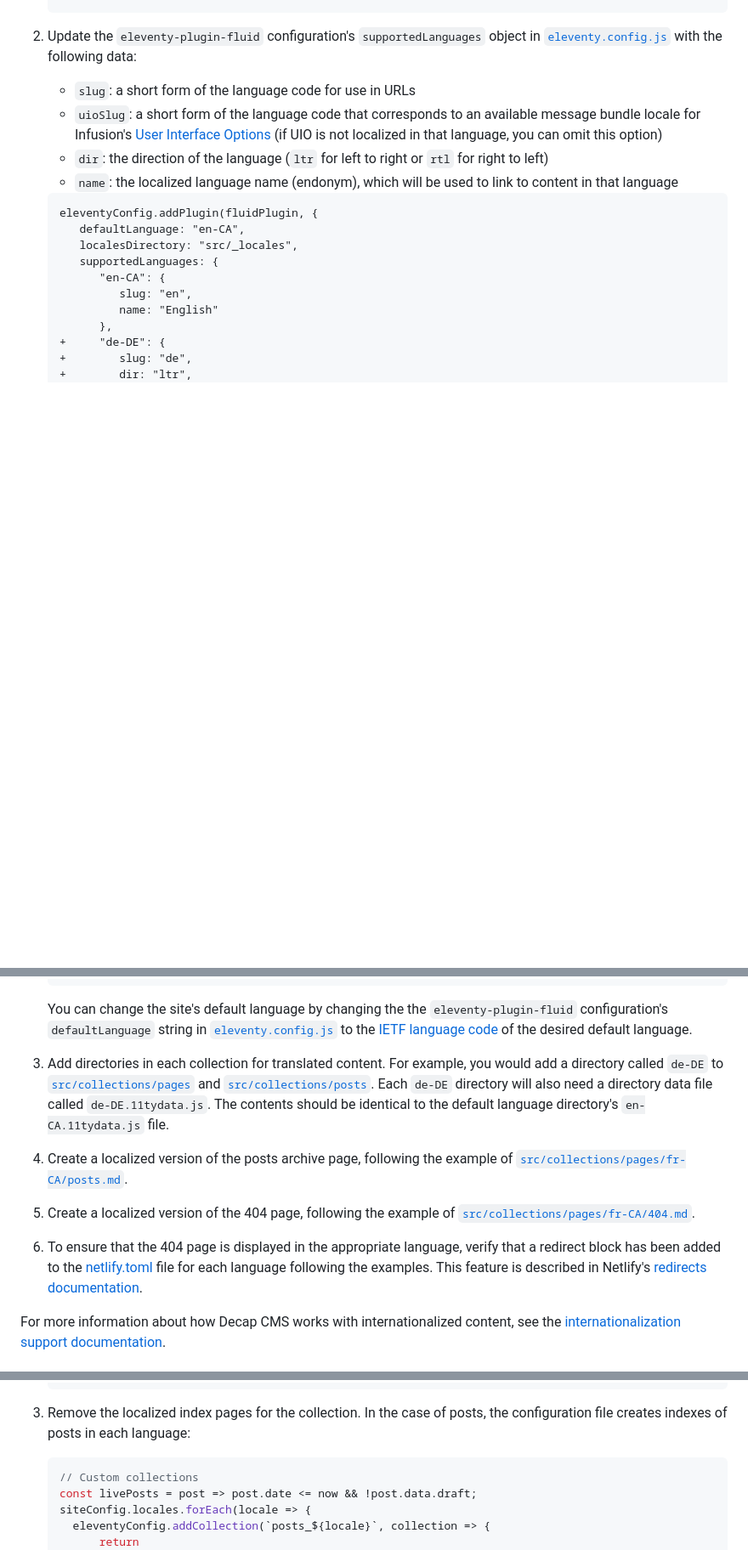
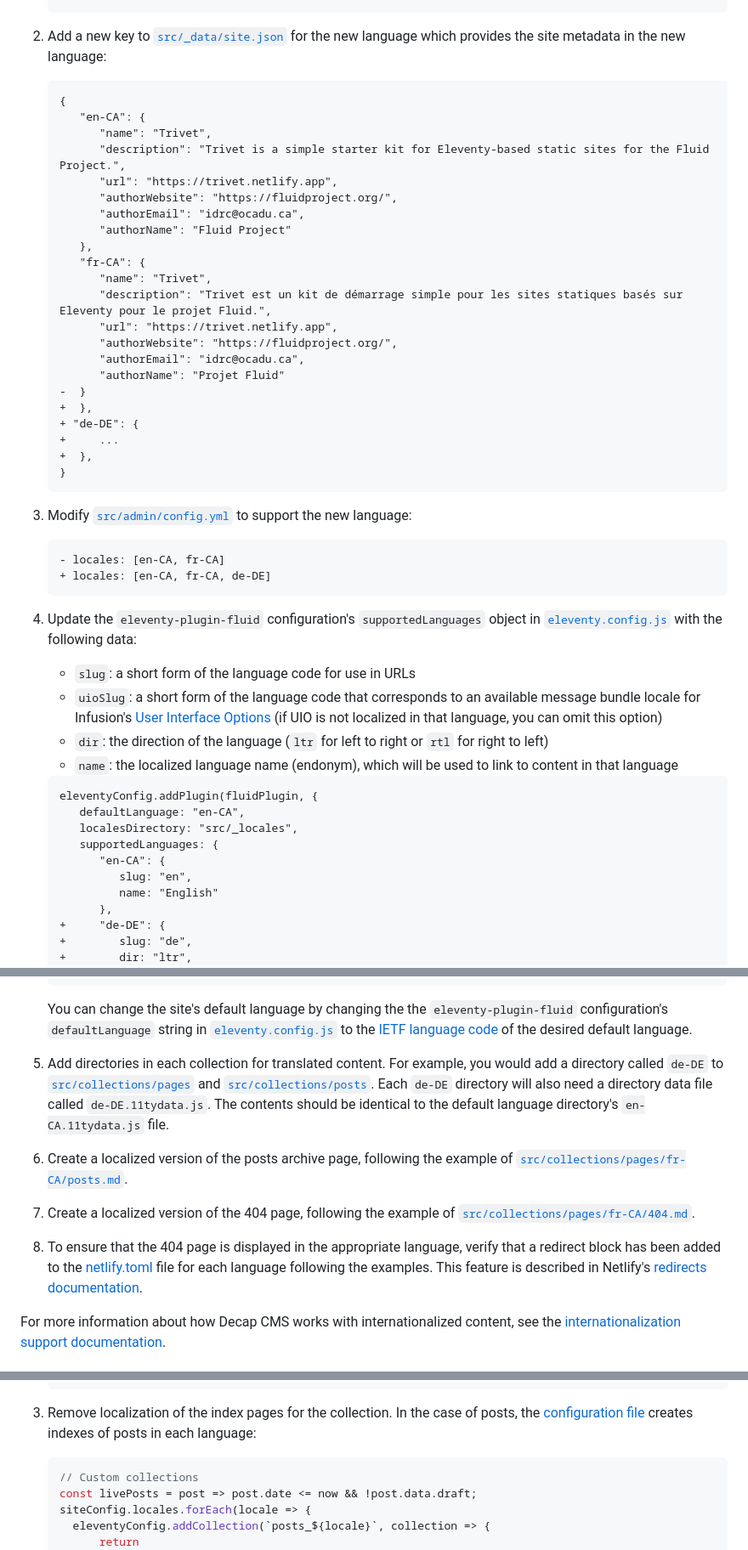
Before and after one commit to fluid-project/trivet, a Markdown page: README.md, 3 parts joined by grey strips. Shown at 85% size. Drawn GitHub-style; blank space fills up the shorter version.

Commit message:
chore(docs): add details to language addition and localized index removal

````diff
--- a/README.md
+++ b/README.md
@@ -82,7 +82,42 @@ To add a language, the following changes need to be made:
    }
    ```
 
-2. Update the `eleventy-plugin-fluid` configuration's `supportedLanguages` object in [`eleventy.config.js`](eleventy.config.js)
+2. Add a new key to  [`src/_data/site.json`](src/_data/site.json) for the new language which provides the site
+   metadata in the new language:
+
+   ```diff
+   {
+      "en-CA": {
+         "name": "Trivet",
+         "description": "Trivet is a simple starter kit for Eleventy-based static sites for the Fluid Project.",
+         "url": "https://trivet.netlify.app",
+         "authorWebsite": "https://fluidproject.org/",
+         "authorEmail": "idrc@ocadu.ca",
+         "authorName": "Fluid Project"
+      },
+      "fr-CA": {
+         "name": "Trivet",
+         "description": "Trivet est un kit de démarrage simple pour les sites statiques basés sur Eleventy pour le projet Fluid.",
+         "url": "https://trivet.netlify.app",
+         "authorWebsite": "https://fluidproject.org/",
+         "authorEmail": "idrc@ocadu.ca",
+         "authorName": "Projet Fluid"
+   -  }
+   +  },
+   + "de-DE": {
+   +     ...
+   +  },
+   }
+   ```
+
+3. Modify [`src/admin/config.yml`](src/admin/config.yml) to support the new language:
+
+   ```diff
+   - locales: [en-CA, fr-CA]
+   + locales: [en-CA, fr-CA, de-DE]
+   ```
+
+4. Update the `eleventy-plugin-fluid` configuration's `supportedLanguages` object in [`eleventy.config.js`](eleventy.config.js)
    with the following data:
    * `slug`: a short form of the language code for use in URLs
    * `uioSlug`: a short form of the language code that corresponds to an available message bundle locale for Infusion's
@@ -116,13 +151,13 @@ To add a language, the following changes need to be made:
    You can change the site's default language by changing the the `eleventy-plugin-fluid` configuration's
    `defaultLanguage` string in [`eleventy.config.js`](eleventy.config.js) to the [IETF language code](https://github.com/unicode-org/cldr-json/blob/master/cldr-json/cldr-core/availableLocales.json)
    of the desired default language.
-3. Add directories in each collection for translated content. For example, you would add a directory called `de-DE` to
+5. Add directories in each collection for translated content. For example, you would add a directory called `de-DE` to
    [`src/collections/pages`](src/collections/pages) and [`src/collections/posts`](src/collections/posts). Each `de-DE`
    directory will also need a directory data file called `de-DE.11tydata.js`. The contents should be identical to the
    default language directory's `en-CA.11tydata.js` file.
-4. Create a localized version of the posts archive page, following the example of [`src/collections/pages/fr-CA/posts.md`](src/collections/pages/fr-CA/posts.md).
-5. Create a localized version of the 404 page, following the example of [`src/collections/pages/fr-CA/404.md`](src/collections/pages/fr-CA/404.md).
-6. To ensure that the 404 page is displayed in the appropriate language, verify that a redirect block has been added to
+6. Create a localized version of the posts archive page, following the example of [`src/collections/pages/fr-CA/posts.md`](src/collections/pages/fr-CA/posts.md).
+7. Create a localized version of the 404 page, following the example of [`src/collections/pages/fr-CA/404.md`](src/collections/pages/fr-CA/404.md).
+8. To ensure that the 404 page is displayed in the appropriate language, verify that a redirect block has been added to
    the [netlify.toml](netlify.toml) file for each language following the examples. This feature is described in
    Netlify's [redirects documentation](https://docs.netlify.com/routing/redirects/redirect-options/#custom-404-page-handling).
 
@@ -175,8 +210,8 @@ If you need to disable internationalization for a specific collection, you can d
    };
    ```
 
-3. Remove the localized index pages for the collection. In the case of posts, the configuration file creates indexes
-   of posts in each language:
+3. Remove localization of the index pages for the collection. In the case of posts, the [configuration file](eleventy.config.js)
+   creates indexes of posts in each language:
 
    ```js
    // Custom collections
````
Also changed, not shown: other parts of README.md (+1 -2 lines).
